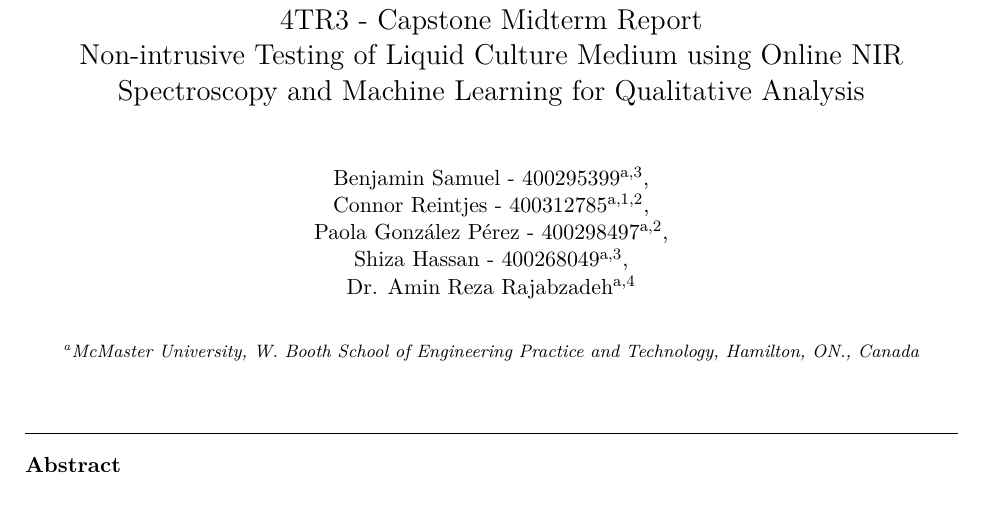
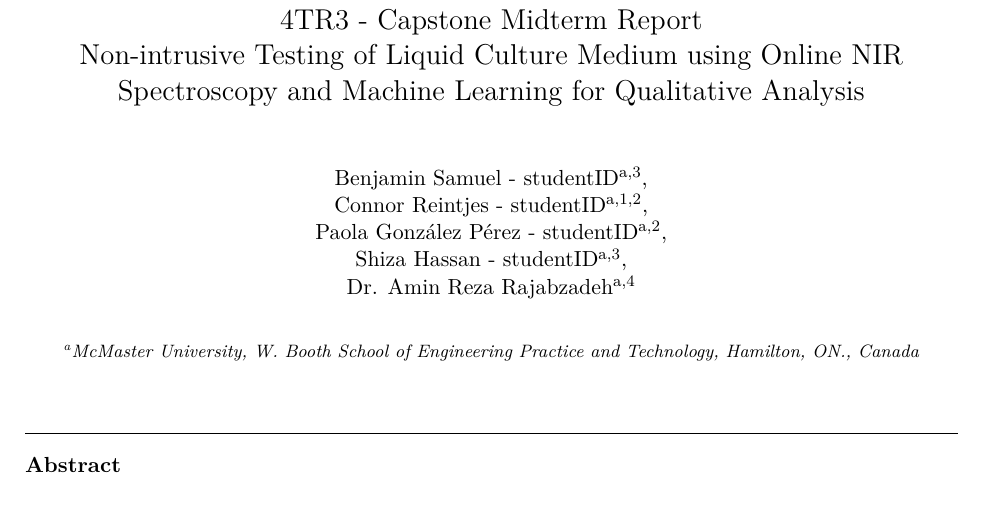
Before and after one commit to BCPS-BTechCapstone/Midterm-Report-2, a LaTeX paper (main.tex): part of page 1 of 16, cut so that both start at the same text. Compiled offline with pdfLaTeX.

Commit message:
Update main.tex

```diff
--- a/main.tex
+++ b/main.tex
@@ -45,10 +45,10 @@
 \title{4TR3 - Capstone Midterm Report\\}
 \title{Non-intrusive Testing of Liquid Culture Medium using Online NIR Spectroscopy and Machine Learning for Qualitative Analysis}
 
-\author[1]{Benjamin Samuel - 400295399 \fnref{cor3}}
-\author[1]{\\Connor Reintjes - 400312785 \fnref{cor1,cor2}}
-\author[1]{\\Paola Gonz\'alez P\'erez - 400298497 \fnref{cor2}}
-\author[1]{\\Shiza Hassan - 400268049 \fnref{cor3}}
+\author[1]{Benjamin Samuel - studentID \fnref{cor3}}
+\author[1]{\\Connor Reintjes - studentID \fnref{cor1,cor2}}
+\author[1]{\\Paola Gonz\'alez P\'erez - studentID \fnref{cor2}}
+\author[1]{\\Shiza Hassan - studentID \fnref{cor3}}
 \author[1]{\\Dr. Amin Reza Rajabzadeh\fnref{cor4}} % Supervisor as corref
 
 \fntext[cor1]{Conceptualization} % Custom footnote for dry-lab-1
```
